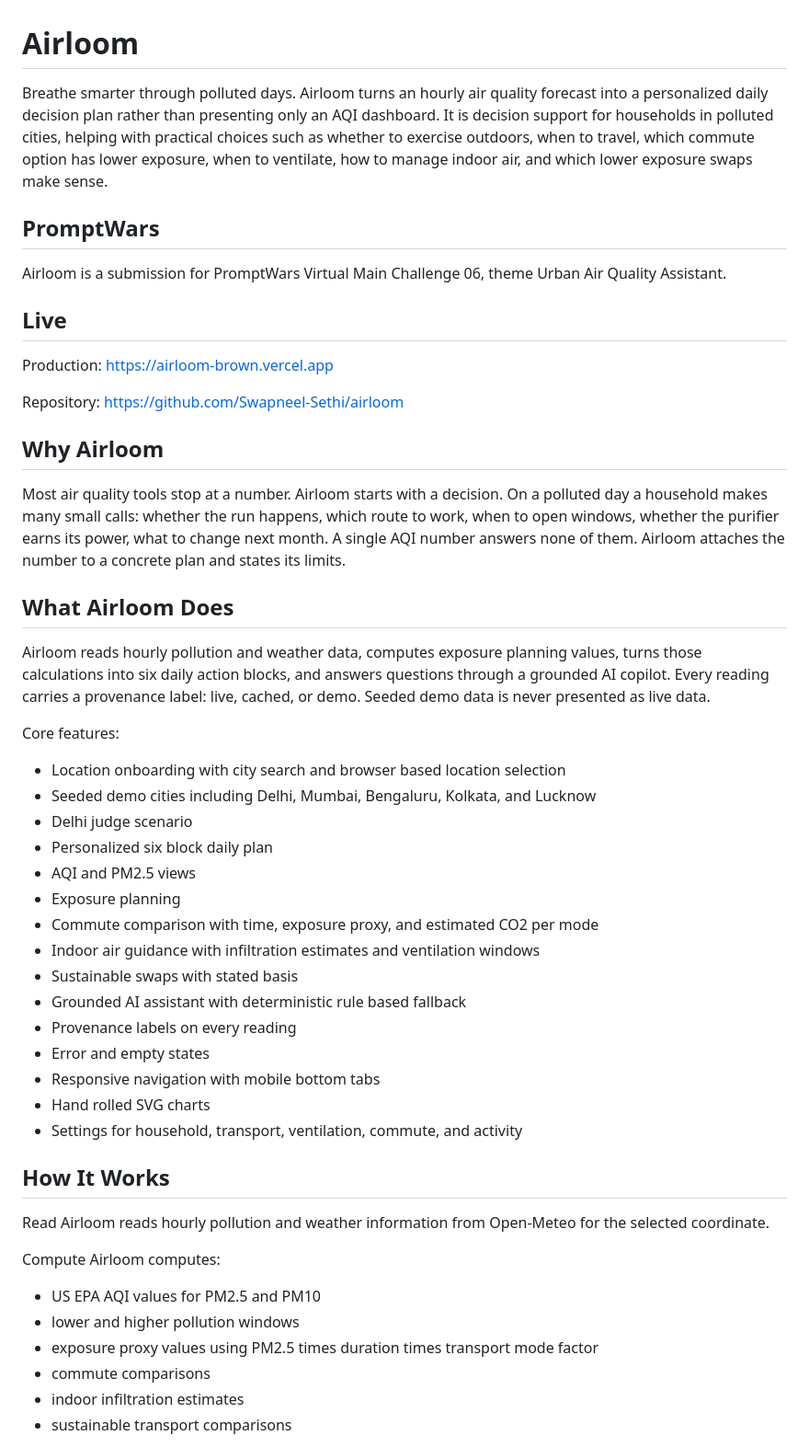
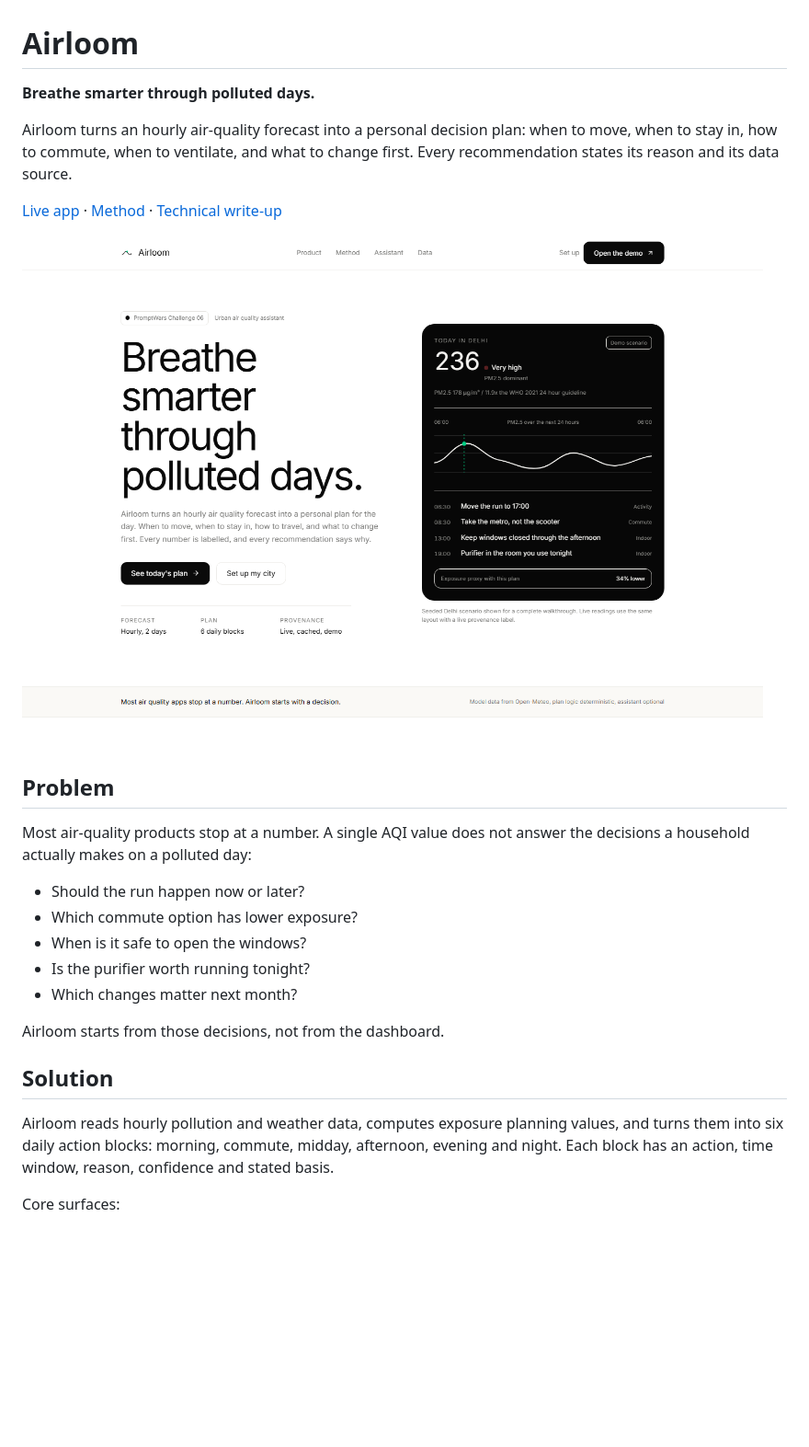
Before and after one commit to Swapneel-Sethi/airloom, a Markdown page: README.md, the part around one of its changes. Shown at 92% size. Rendered like a GitHub page; pictures changed too: docs/screenshot.png (added); blank space fills up the shorter version.

```diff
--- a/README.md
+++ b/README.md
@@ -1,55 +1,28 @@
 # Airloom
 
-Breathe smarter through polluted days. Airloom turns an hourly air quality forecast into a personalized daily decision plan rather than presenting only an AQI dashboard. It is decision support for households in polluted cities, helping with practical choices such as whether to exercise outdoors, when to travel, which commute option has lower exposure, when to ventilate, how to manage indoor air, and which lower exposure swaps make sense.
+**Breathe smarter through polluted days.**
 
-## PromptWars
+Airloom turns an hourly air-quality forecast into a personal decision plan: when to move, when to stay in, how to commute, when to ventilate, and what to change first. Every recommendation states its reason and its data source.
 
-Airloom is a submission for PromptWars Virtual Main Challenge 06, theme Urban Air Quality Assistant.
+[Live app](https://airloom-brown.vercel.app) · [Method](https://airloom-brown.vercel.app/#method) · [Technical write-up](docs/TECHNICAL_WRITEUP.md)
 
-## Live
+![Airloom landing page](docs/screenshot.png)
 
-Production: https://airloom-brown.vercel.app
+## Problem
 
-Repository: https://github.com/Swapneel-Sethi/airloom
+Most air-quality products stop at a number. A single AQI value does not answer the decisions a household actually makes on a polluted day:
 
-## Why Airloom
+- Should the run happen now or later?
+- Which commute option has lower exposure?
+- When is it safe to open the windows?
+- Is the purifier worth running tonight?
+- Which changes matter next month?
 
-Most air quality tools stop at a number. Airloom starts with a decision. On a polluted day a household makes many small calls: whether the run happens, which route to work, when to open windows, whether the purifier earns its power, what to change next month. A single AQI number answers none of them. Airloom attaches the number to a concrete plan and states its limits.
+Airloom starts from those decisions, not from the dashboard.
 
-## What Airloom Does
+## Solution
 
-Airloom reads hourly pollution and weather data, computes exposure planning values, turns those calculations into six daily action blocks, and answers questions through a grounded AI copilot. Every reading carries a provenance label: live, cached, or demo. Seeded demo data is never presented as live data.
+Airloom reads hourly pollution and weather data, computes exposure planning values, and turns them into six daily action blocks: morning, commute, midday, afternoon, evening and night. Each block has an action, time window, reason, confidence and stated basis.
 
-Core features:
+Core surfaces:
 
-- Location onboarding with city search and browser based location selection
-- Seeded demo cities including Delhi, Mumbai, Bengaluru, Kolkata, and Lucknow
-- Delhi judge scenario
-- Personalized six block daily plan
-- AQI and PM2.5 views
-- Exposure planning
-- Commute comparison with time, exposure proxy, and estimated CO2 per mode
-- Indoor air guidance with infiltration estimates and ventilation windows
-- Sustainable swaps with stated basis
-- Grounded AI assistant with deterministic rule based fallback
-- Provenance labels on every reading
-- Error and empty states
-- Responsive navigation with mobile bottom tabs
-- Hand rolled SVG charts
-- Settings for household, transport, ventilation, commute, and activity
-
-## How It Works
-
-Read
-Airloom reads hourly pollution and weather information from Open-Meteo for the selected coordinate.
-
-Compute
-Airloom computes:
-
-- US EPA AQI values for PM2.5 and PM10
-- lower and higher pollution windows
-- exposure proxy values using PM2.5 times duration times transport mode factor
-- commute comparisons
-- indoor infiltration estimates
-- sustainable transport comparisons
-
```
Also changed, not shown: other parts of README.md (+54 -106 lines).
